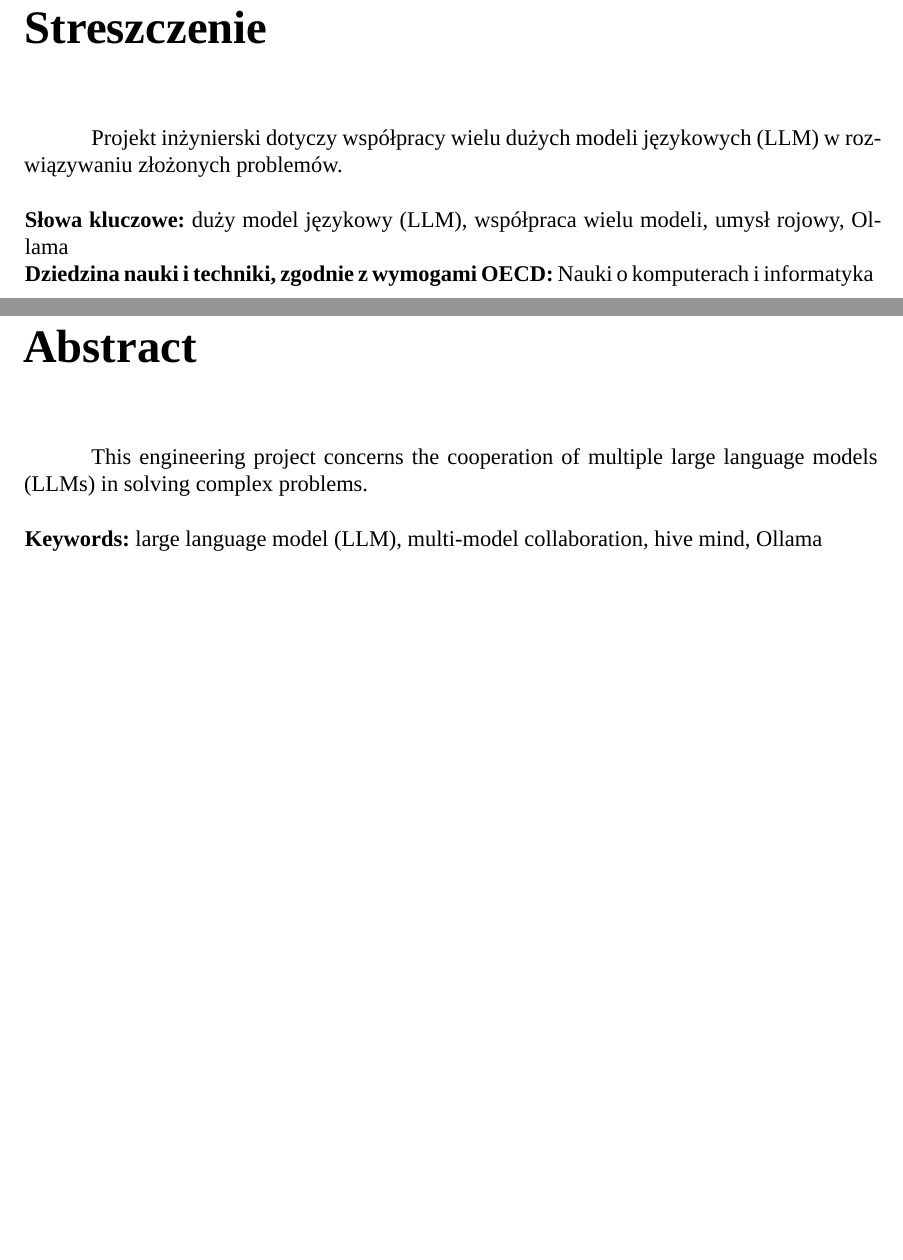
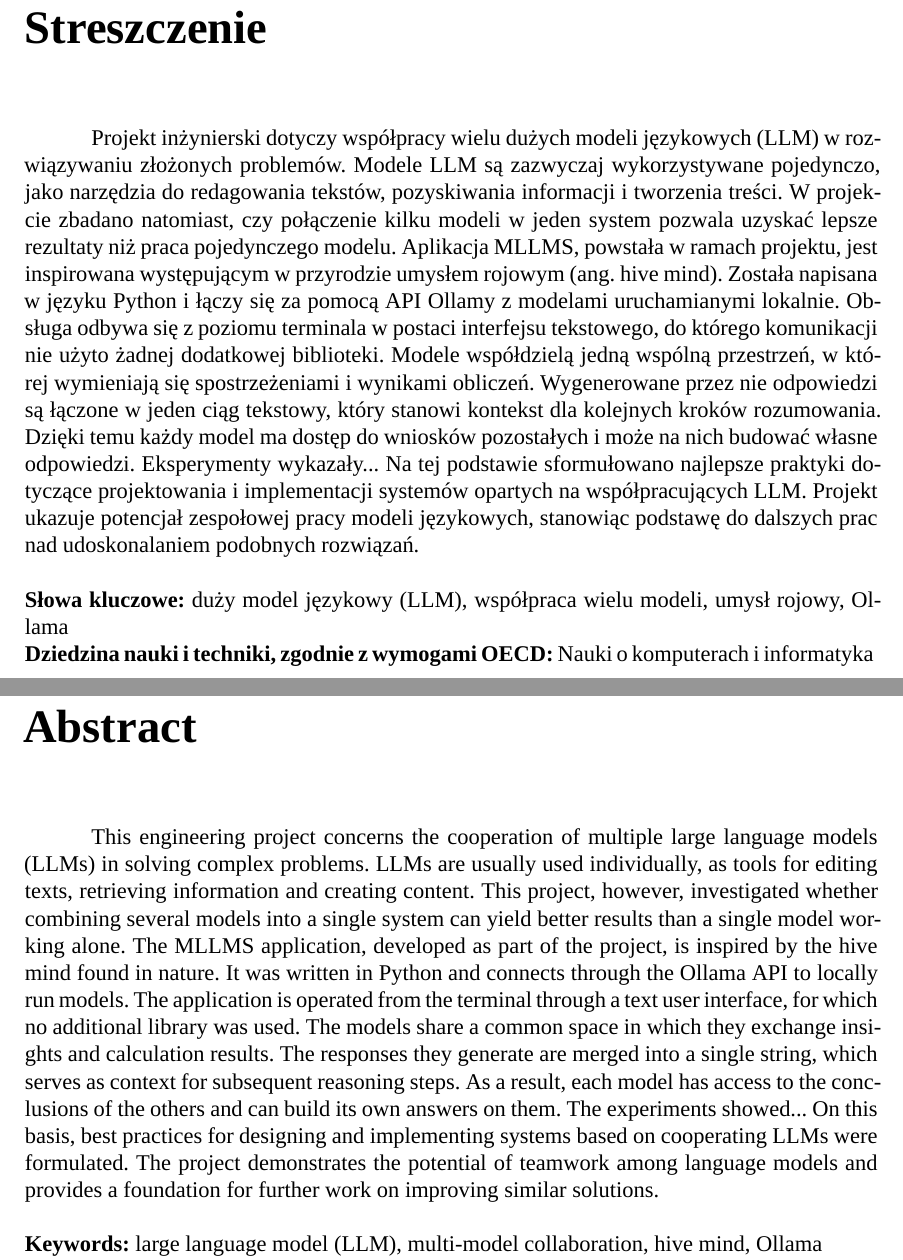
Before and after one commit to Nowak0/multi_llm_system, a LaTeX document (text/main.tex, which reads text/frontmatter/abstract.tex, text/frontmatter/streszczenie.tex): two parts of pages 2 and 3 of 18, joined at a grey line, cut so that both start at the same text, the shorter picture padded with empty space. Compiled offline with XeLaTeX; a missing font is replaced by an installed copy or a similar font.

Commit message:
abstract copy

```diff
--- a/text/frontmatter/abstract.tex
+++ b/text/frontmatter/abstract.tex
@@ -1,7 +1,7 @@
 % !TEX root = ../main.tex
 \chapter*{Abstract}
 
-This engineering project concerns the cooperation of multiple large language models (LLMs) in solving complex problems.
+This engineering project concerns the cooperation of multiple large language models (LLMs) in solving complex problems. LLMs are usually used individually, as tools for editing texts, retrieving information and creating content. This project, however, investigated whether combining several models into a single system can yield better results than a single model working alone. The MLLMS application, developed as part of the project, is inspired by the hive mind found in nature. It was written in Python and connects through the Ollama API to locally run models. The application is operated from the terminal through a text user interface, for which no additional library was used. The models share a common space in which they exchange insights and calculation results. The responses they generate are merged into a single string, which serves as context for subsequent reasoning steps. As a result, each model has access to the conclusions of the others and can build its own answers on them. The experiments showed... On this basis, best practices for designing and implementing systems based on cooperating LLMs were formulated. The project demonstrates the potential of teamwork among language models and provides a foundation for further work on improving similar solutions.
 
 \vspace{\baselineskip}
 
--- a/text/frontmatter/streszczenie.tex
+++ b/text/frontmatter/streszczenie.tex
@@ -1,7 +1,7 @@
 % !TEX root = ../main.tex
 \chapter*{Streszczenie}
 
-Projekt inżynierski dotyczy współpracy wielu dużych modeli językowych (LLM) w rozwiązywaniu złożonych problemów.
+Projekt inżynierski dotyczy współpracy wielu dużych modeli językowych (LLM) w rozwiązywaniu złożonych problemów. Modele LLM są zazwyczaj wykorzystywane pojedynczo, jako narzędzia do redagowania tekstów, pozyskiwania informacji i tworzenia treści. W projekcie zbadano natomiast, czy połączenie kilku modeli w jeden system pozwala uzyskać lepsze rezultaty niż praca pojedynczego modelu. Aplikacja MLLMS, powstała w ramach projektu, jest inspirowana występującym w przyrodzie umysłem rojowym (ang. hive mind). Została napisana w języku Python i łączy się za pomocą API Ollamy z modelami uruchamianymi lokalnie. Obsługa odbywa się z poziomu terminala w postaci interfejsu tekstowego, do którego komunikacji nie użyto żadnej dodatkowej biblioteki. Modele współdzielą jedną wspólną przestrzeń, w której wymieniają się spostrzeżeniami i wynikami obliczeń. Wygenerowane przez nie odpowiedzi są łączone w jeden ciąg tekstowy, który stanowi kontekst dla kolejnych kroków rozumowania. Dzięki temu każdy model ma dostęp do wniosków pozostałych i może na nich budować własne odpowiedzi. Eksperymenty wykazały... Na tej podstawie sformułowano najlepsze praktyki dotyczące projektowania i implementacji systemów opartych na współpracujących LLM. Projekt ukazuje potencjał zespołowej pracy modeli językowych, stanowiąc podstawę do dalszych prac nad udoskonalaniem podobnych rozwiązań.
 
 \vspace{\baselineskip}
 
```
Also changed, not shown: text/main.pdf, 1 other file.
